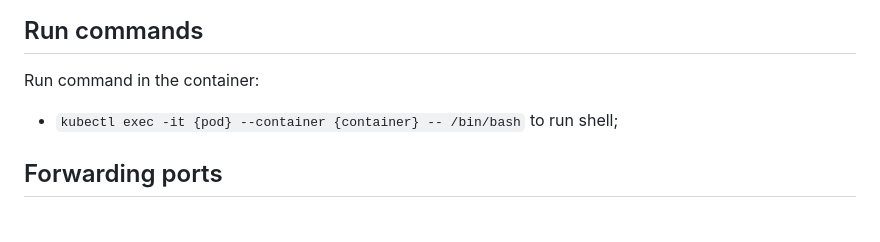
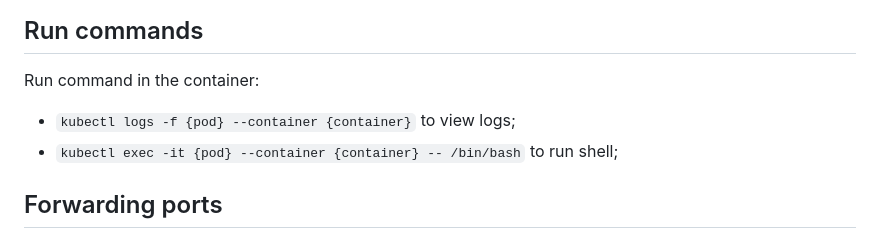
Before and after one commit to knoxknox/dev-labs, a Markdown page: k8s/README.md, the part around the change. Rendered like a GitHub page.

Commit message:
Update docs how to view logs in pod

```diff
--- a/k8s/README.md
+++ b/k8s/README.md
@@ -80,6 +80,7 @@ Describe resources:
 ## Run commands
 
 Run command in the container:
+- `kubectl logs -f {pod} --container {container}` to view logs;
 - `kubectl exec -it {pod} --container {container} -- /bin/bash` to run shell;
 
 ## Forwarding ports
```
